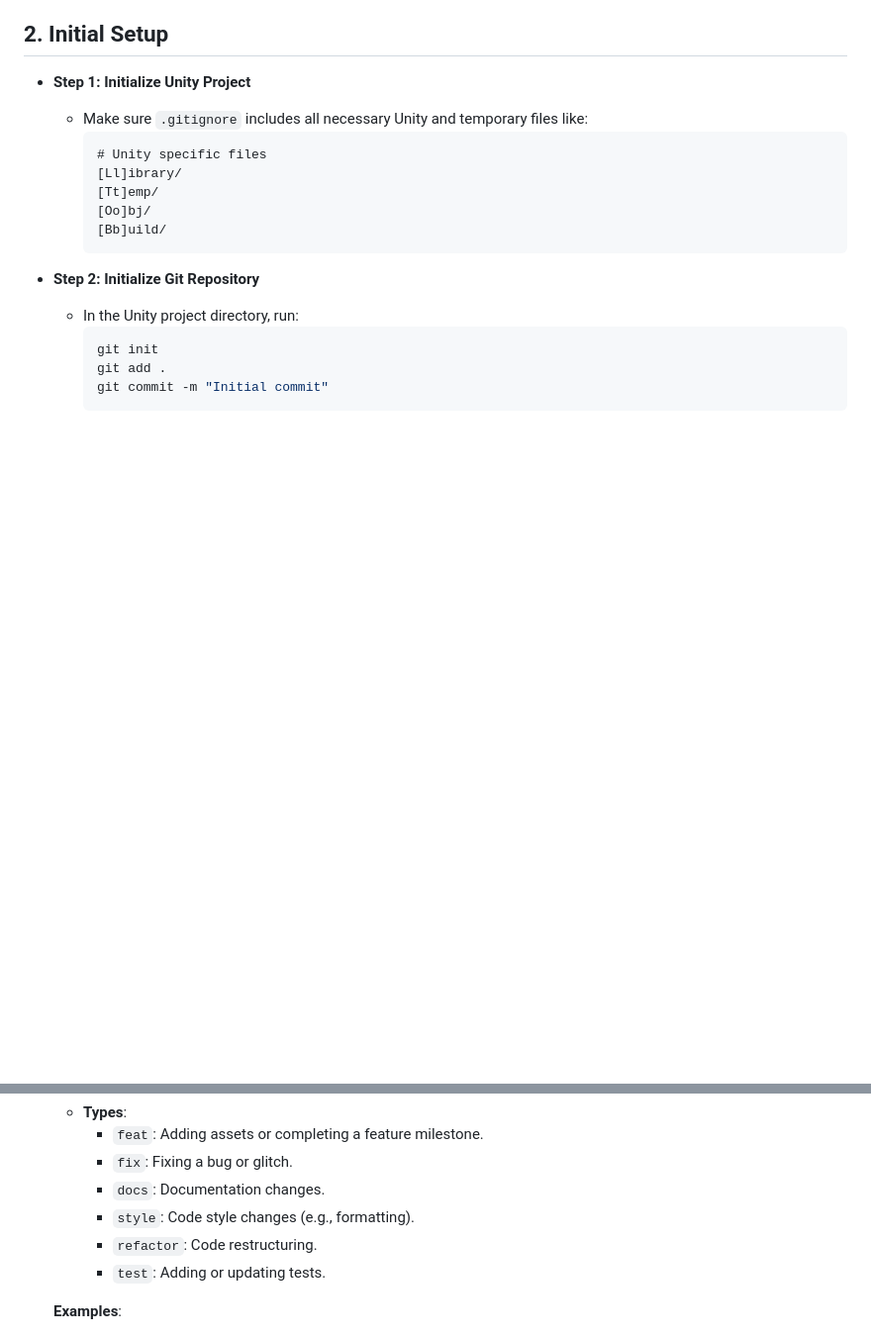
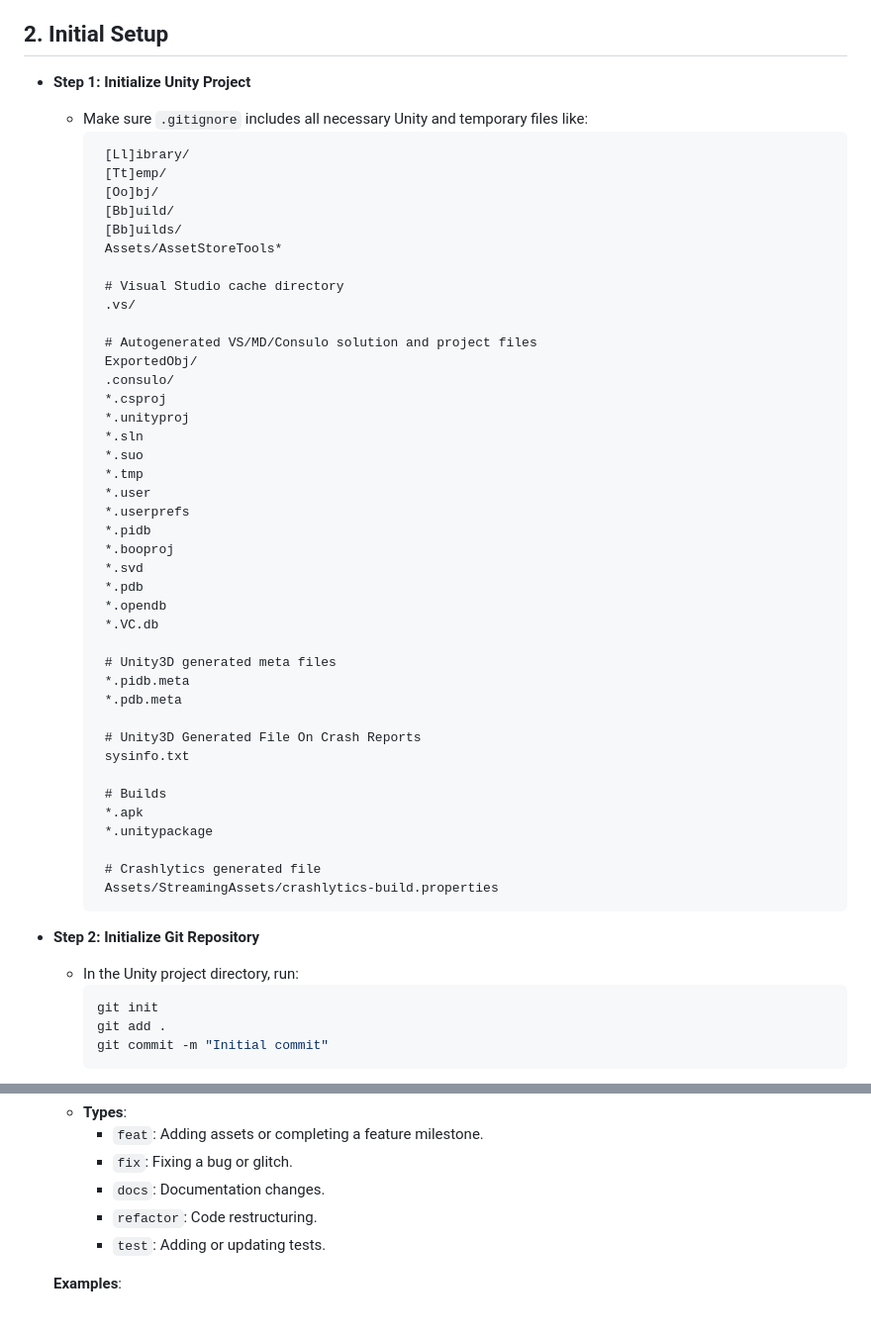
Before and after one commit to erfanrajati/PythonTeek_GitFlow_Guidelines, a Markdown page: guidelines.md, 2 parts joined by grey strips. Shown: that part at 99% size. GitHub-like rendering; blank space fills up the shorter version.

Commit message:
Don't know what happened!

````diff
--- a/guidelines.md
+++ b/guidelines.md
@@ -7,11 +7,46 @@
    - **Step 1: Initialize Unity Project**
      - Make sure `.gitignore` includes all necessary Unity and temporary files like:
        ```
-       # Unity specific files
-       [Ll]ibrary/
-       [Tt]emp/
-       [Oo]bj/
-       [Bb]uild/
+        [Ll]ibrary/
+        [Tt]emp/
+        [Oo]bj/
+        [Bb]uild/
+        [Bb]uilds/
+        Assets/AssetStoreTools*
+
+        # Visual Studio cache directory
+        .vs/
+
+        # Autogenerated VS/MD/Consulo solution and project files
+        ExportedObj/
+        .consulo/
+        *.csproj
+        *.unityproj
+        *.sln
+        *.suo
+        *.tmp
+        *.user
+        *.userprefs
+        *.pidb
+        *.booproj
+        *.svd
+        *.pdb
+        *.opendb
+        *.VC.db
+
+        # Unity3D generated meta files
+        *.pidb.meta
+        *.pdb.meta
+
+        # Unity3D Generated File On Crash Reports
+        sysinfo.txt
+
+        # Builds
+        *.apk
+        *.unitypackage
+
+        # Crashlytics generated file
+        Assets/StreamingAssets/crashlytics-build.properties
        ```
    - **Step 2: Initialize Git Repository**
      - In the Unity project directory, run:
@@ -71,7 +106,6 @@
        - `feat`: Adding assets or completing a feature milestone.
        - `fix`: Fixing a bug or glitch.
        - `docs`: Documentation changes.
-       - `style`: Code style changes (e.g., formatting).
        - `refactor`: Code restructuring.
        - `test`: Adding or updating tests.
 
````
